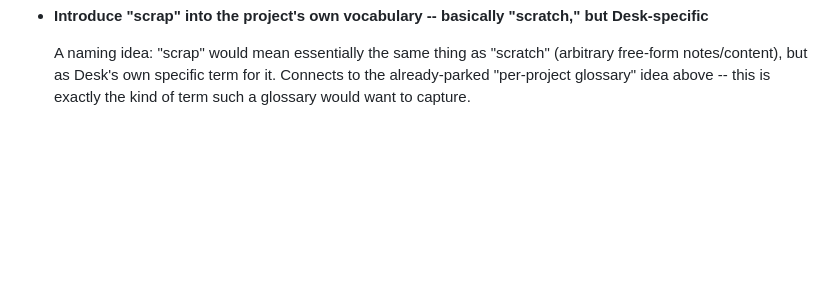
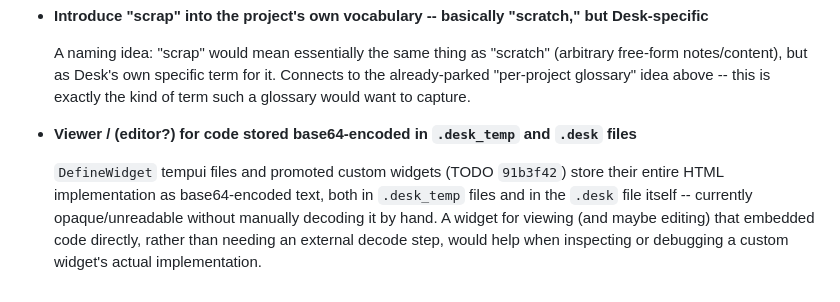
Before and after one commit to inadvisable-adventures/desk, a Markdown page: PARKINGLOT.md, the part around the change. Rendered like a GitHub page; blank space fills up the shorter version.

Commit message:
Add parking-lot item: viewer/editor for base64-encoded code in .desk_temp/.desk files
DefineWidget tempui files and promoted custom widgets store their
whole HTML implementation as base64 text in both .desk_temp files and
the .desk file itself, currently opaque without manually decoding by
hand. Parking the idea of a widget to view (and maybe edit) that
embedded code directly.

Co-Authored-By: Claude Sonnet 5 <noreply@anthropic.com>

```diff
--- a/PARKINGLOT.md
+++ b/PARKINGLOT.md
@@ -723,3 +723,13 @@ This file captures thoughts and TODO items that arise during work on other thing
   specific term for it. Connects to the already-parked "per-project
   glossary" idea above -- this is exactly the kind of term such a
   glossary would want to capture.
+
+- **Viewer / (editor?) for code stored base64-encoded in `.desk_temp` and `.desk` files**
+
+  `DefineWidget` tempui files and promoted custom widgets (TODO
+  `91b3f42`) store their entire HTML implementation as base64-encoded
+  text, both in `.desk_temp` files and in the `.desk` file itself --
+  currently opaque/unreadable without manually decoding it by hand. A
+  widget for viewing (and maybe editing) that embedded code directly,
+  rather than needing an external decode step, would help when
+  inspecting or debugging a custom widget's actual implementation.
```
